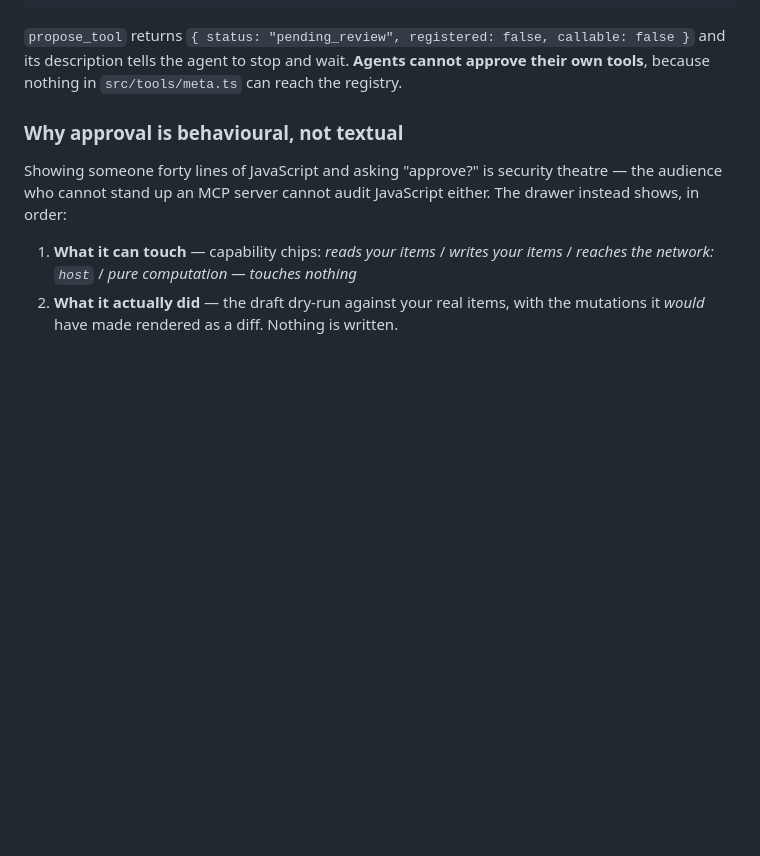
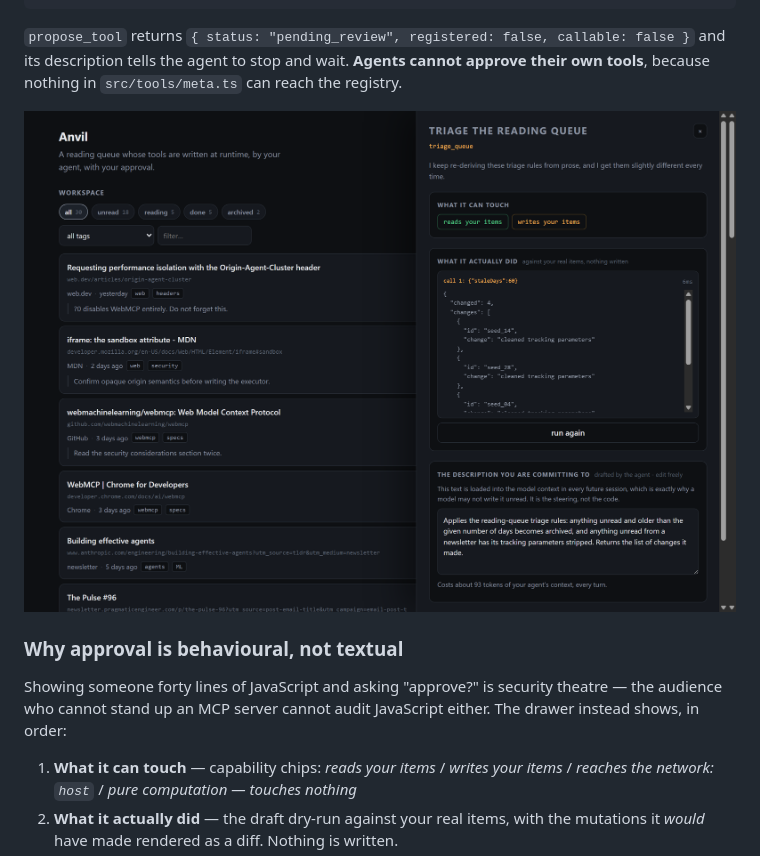
Before and after one commit to 11HimanshuSharma/anvil, a Markdown page: README.md, the part around the change. GitHub-like rendering; pictures changed too: docs/drawer.png (added); blank space fills up the shorter version.

Commit message:
Screenshot capture for the README, via the shared CDP driver

````diff
--- a/README.md
+++ b/README.md
@@ -65,6 +65,8 @@ A note the spec made us find the hard way: `registerTool`'s promise cannot both
 ```
 
 `propose_tool` returns `{ status: "pending_review", registered: false, callable: false }` and its description tells the agent to stop and wait. **Agents cannot approve their own tools**, because nothing in `src/tools/meta.ts` can reach the registry.
+
+![The review drawer: capability chips, a real dry run against the workspace, and the editable description](docs/drawer.png)
 
 ### Why approval is behavioural, not textual
 
````
Also changed, not shown: docs/workspace.png (added), 3 other files.
